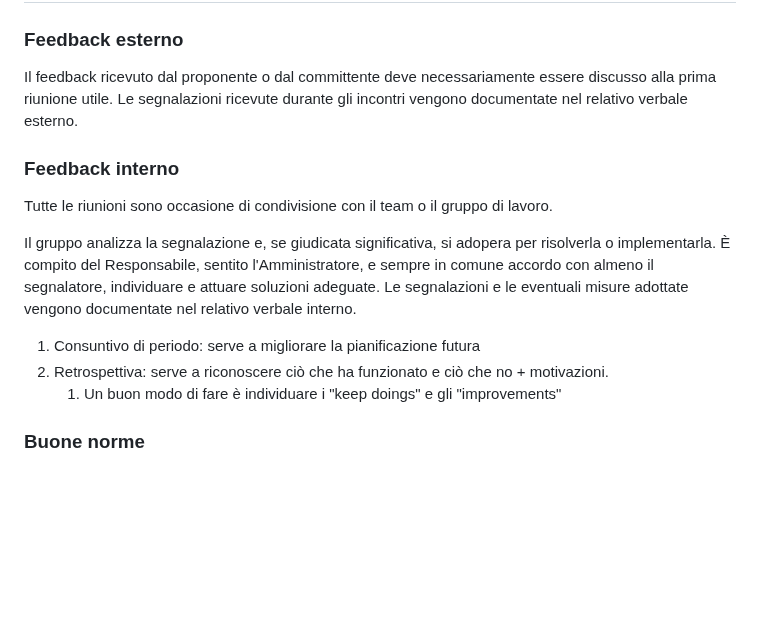
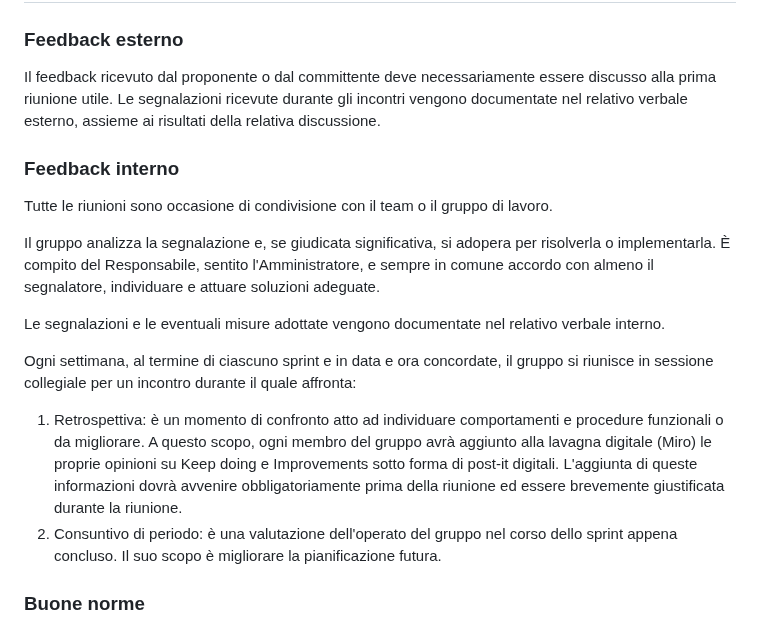
Before and after one commit to SilvioNardo/Fork-documenti, a Markdown page: 1 - Candidatura/Norme di progetto.md, the part around one of its changes. Drawn GitHub-style; blank space fills up the shorter version.

```diff
--- a/1 - Candidatura/Norme di progetto.md
+++ b/1 - Candidatura/Norme di progetto.md
@@ -111,18 +111,20 @@ I numeri di versione vengono incrementati di una unità con queste regole:
 ### Feedback esterno
 
 Il feedback ricevuto dal proponente o dal committente deve necessariamente essere discusso alla prima riunione utile.
-Le segnalazioni ricevute durante gli incontri vengono documentate nel relativo verbale esterno.
+Le segnalazioni ricevute durante gli incontri vengono documentate nel relativo verbale esterno, assieme ai risultati della relativa discussione.
 
 ### Feedback interno
 
 Tutte le riunioni sono occasione di condivisione con il team o il gruppo di lavoro.
 
 Il gruppo analizza la segnalazione e, se giudicata significativa, si adopera per risolverla o implementarla. È compito del Responsabile, sentito l'Amministratore, e sempre in comune accordo con almeno il segnalatore, individuare e attuare soluzioni adeguate.
+
 Le segnalazioni e le eventuali misure adottate vengono documentate nel relativo verbale interno.
 
-1. Consuntivo di periodo: serve a migliorare la pianificazione futura
-1. Retrospettiva: serve a riconoscere ciò che ha funzionato e ciò che no + motivazioni.
-	1. Un buon modo di fare è individuare i "keep doings" e gli "improvements"
+Ogni settimana, al termine di ciascuno sprint e in data e ora concordate, il gruppo si riunisce in sessione collegiale per un incontro durante il quale affronta:
+
+1. Retrospettiva: è un momento di confronto atto ad individuare comportamenti e procedure funzionali o da migliorare. A questo scopo, ogni membro del gruppo avrà aggiunto alla lavagna digitale (Miro) le proprie opinioni su Keep doing e Improvements sotto forma di post-it digitali. L'aggiunta di queste informazioni dovrà avvenire obbligatoriamente prima della riunione ed essere brevemente giustificata durante la riunione.
+1. Consuntivo di periodo: è una valutazione dell'operato del gruppo nel corso dello sprint appena concluso. Il suo scopo è migliorare la pianificazione futura.
 
 ### Buone norme
 
```
Also changed, not shown: other parts of 1 - Candidatura/Norme di progetto.md (+3 -3 lines).
